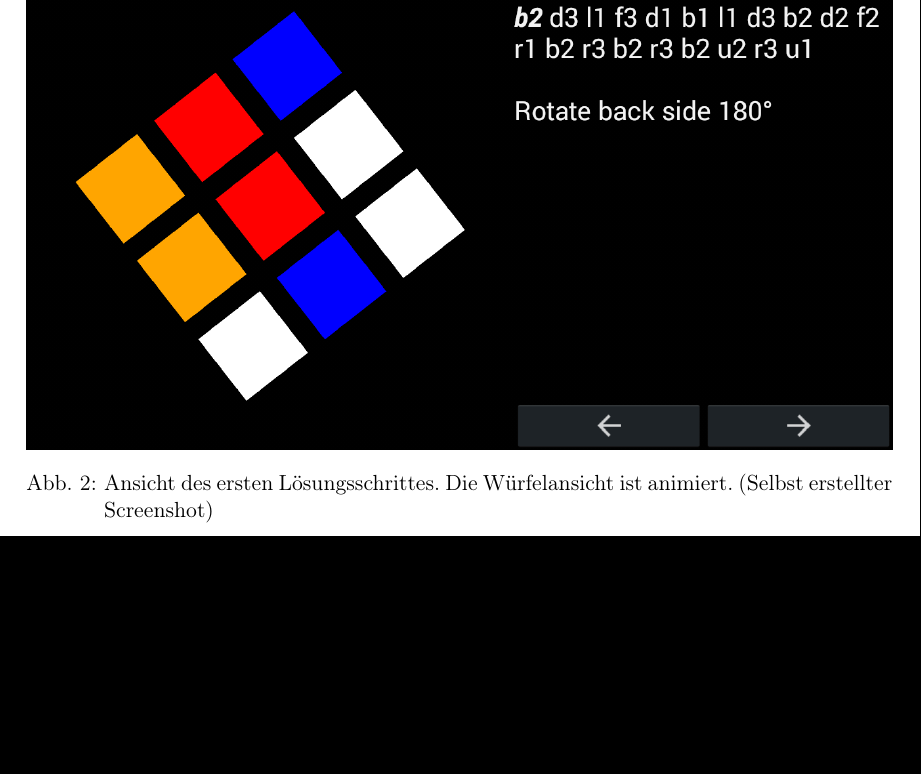
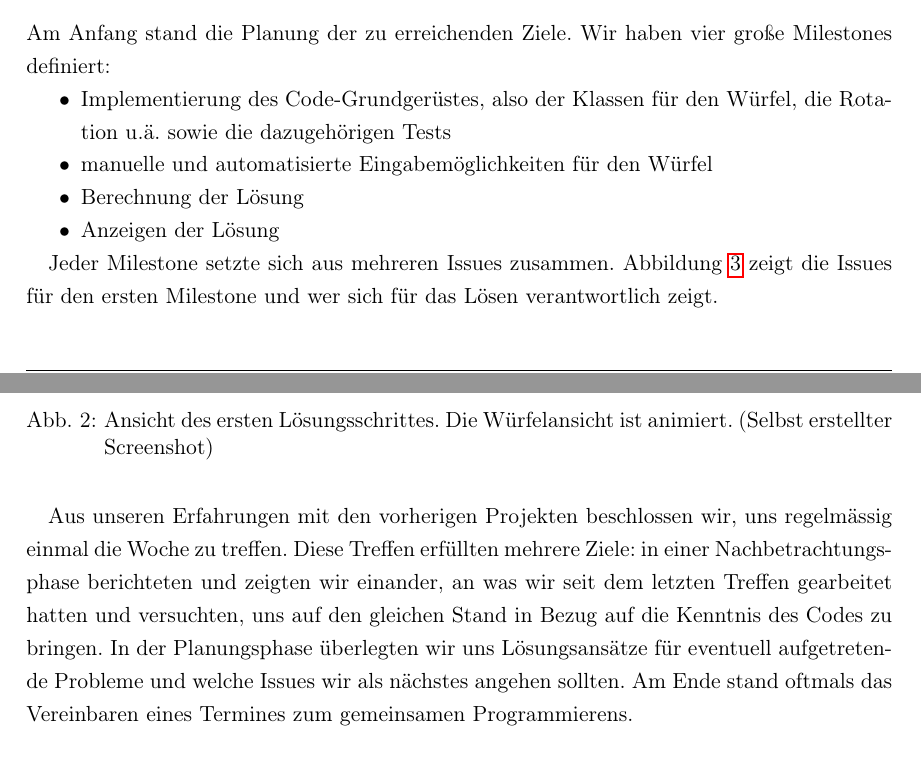
Before and after one commit to sgelb/arcs, a LaTeX document (doku/dokumentation.tex): part of page 7 of 8 before the commit and two parts of pages 6 and 7 of 9 after it, the two joined at a grey line, cut at the place of the change, the shorter picture padded with empty space. Compiled offline with pdfLaTeX.

Commit message:
Added Arbeitsprozess

```diff
--- a/doku/dokumentation.tex
+++ b/doku/dokumentation.tex
@@ -186,3 +186,28 @@ OpenCV-API realisiert.
 
 
 \subsection{Arbeitsprozess}  % sgelb 0%
+
+Am Anfang stand die Planung der zu erreichenden Ziele. Wir haben vier große
+Milestones definiert:
+
+\begin{itemize}
+
+  \item Implementierung des Code-Grundgerüstes, also der Klassen für den Würfel,
+    die Rotation u.ä. sowie die dazugehörigen Tests
+  \item manuelle und automatisierte Eingabemöglichkeiten für den Würfel
+  \item Berechnung der Lösung
+  \item Anzeigen der Lösung
+\end{itemize}
+
+Jeder Milestone setzte sich aus mehreren Issues zusammen.
+Abbildung~\ref{fig:github_issues} zeigt die Issues für den ersten Milestone und
+wer sich für das Lösen verantwortlich zeigt.
+
+Aus unseren Erfahrungen mit den vorherigen Projekten beschlossen wir, uns
+regelmässig einmal die Woche zu treffen. Diese Treffen erfüllten mehrere Ziele:
+in einer Nachbetrachtungsphase berichteten und zeigten wir einander, an was wir
+seit dem letzten Treffen gearbeitet hatten und versuchten, uns auf den gleichen
+Stand in Bezug auf die Kenntnis des Codes zu bringen. In der Planungsphase
+überlegten wir uns Lösungsansätze für eventuell aufgetretende Probleme und
+welche Issues wir als nächstes angehen sollten. Am Ende stand oftmals das
+Vereinbaren eines Termines zum gemeinsamen Programmierens.
```
Also changed, not shown: doku/pics/github_issues.png (added), doku/dokumentation.tex (14 more changed lines).
